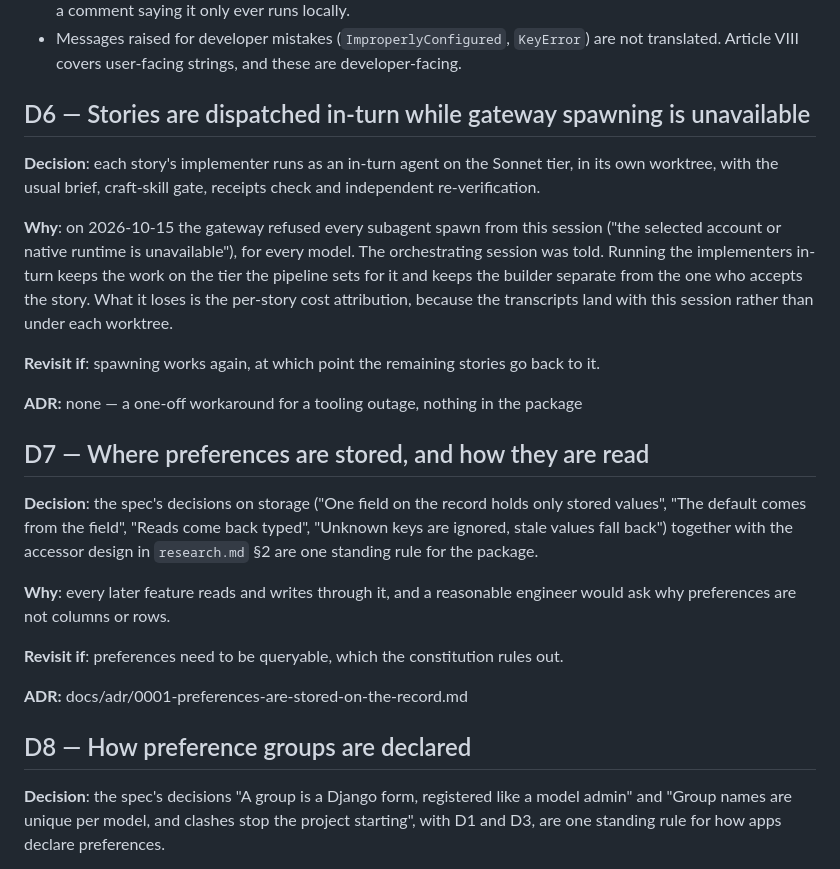
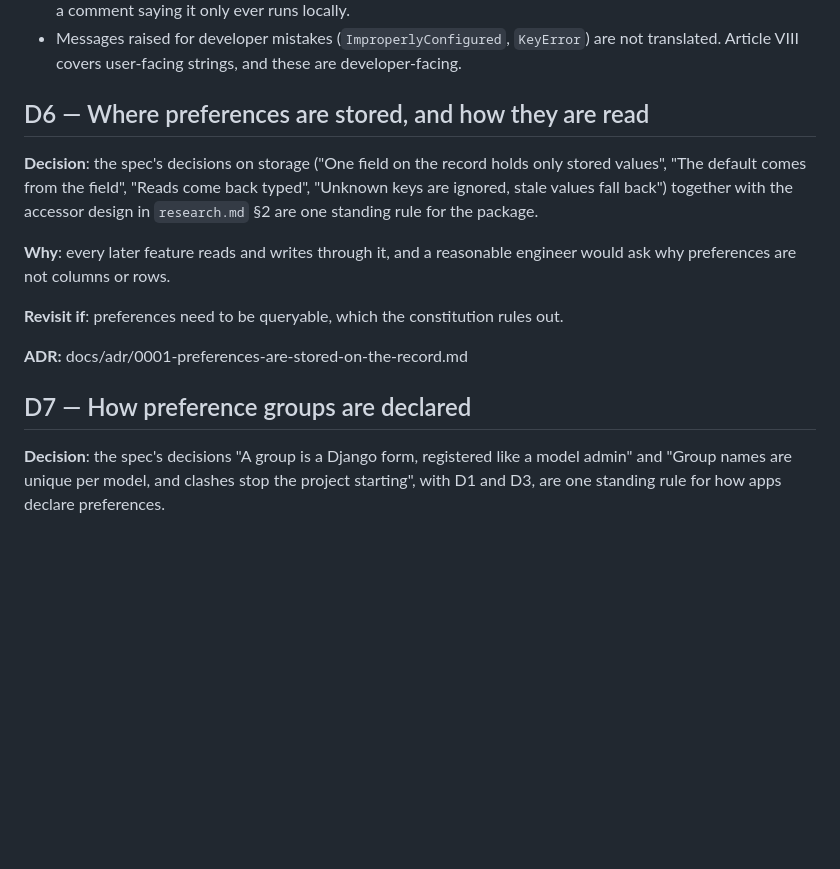
Before and after one commit to django-mvp/django-object-preferences, a Markdown page: specs/001-declare-and-read-preferences/decisions.md, the part around the change. GitHub-like rendering; blank space fills up the shorter version.

Commit message:
Keep the spec records to decisions about the package

```diff
--- a/specs/001-declare-and-read-preferences/decisions.md
+++ b/specs/001-declare-and-read-preferences/decisions.md
@@ -253,22 +253,7 @@ Carried into the implementation briefs rather than re-planned:
 - Messages raised for developer mistakes (`ImproperlyConfigured`, `KeyError`) are not translated.
   Article VIII covers user-facing strings, and these are developer-facing.
 
-## D6 — Stories are dispatched in-turn while gateway spawning is unavailable
-
-**Decision**: each story's implementer runs as an in-turn agent on the Sonnet tier, in its own
-worktree, with the usual brief, craft-skill gate, receipts check and independent re-verification.
-
-**Why**: on 2026-10-15 the gateway refused every subagent spawn from this session ("the selected
-account or native runtime is unavailable"), for every model. The orchestrating session was told.
-Running the implementers in-turn keeps the work on the tier the pipeline sets for it and keeps the
-builder separate from the one who accepts the story. What it loses is the per-story cost
-attribution, because the transcripts land with this session rather than under each worktree.
-
-**Revisit if**: spawning works again, at which point the remaining stories go back to it.
-
-**ADR:** none — a one-off workaround for a tooling outage, nothing in the package
-
-## D7 — Where preferences are stored, and how they are read
+## D6 — Where preferences are stored, and how they are read
 
 **Decision**: the spec's decisions on storage ("One field on the record holds only stored values",
 "The default comes from the field", "Reads come back typed", "Unknown keys are ignored, stale
@@ -282,7 +267,7 @@ preferences are not columns or rows.
 
 **ADR:** docs/adr/0001-preferences-are-stored-on-the-record.md
 
-## D8 — How preference groups are declared
+## D7 — How preference groups are declared
 
 **Decision**: the spec's decisions "A group is a Django form, registered like a model admin" and
 "Group names are unique per model, and clashes stop the project starting", with D1 and D3, are one
```
Also changed, not shown: specs/001-declare-and-read-preferences/progress.md (+3 -3 lines).
